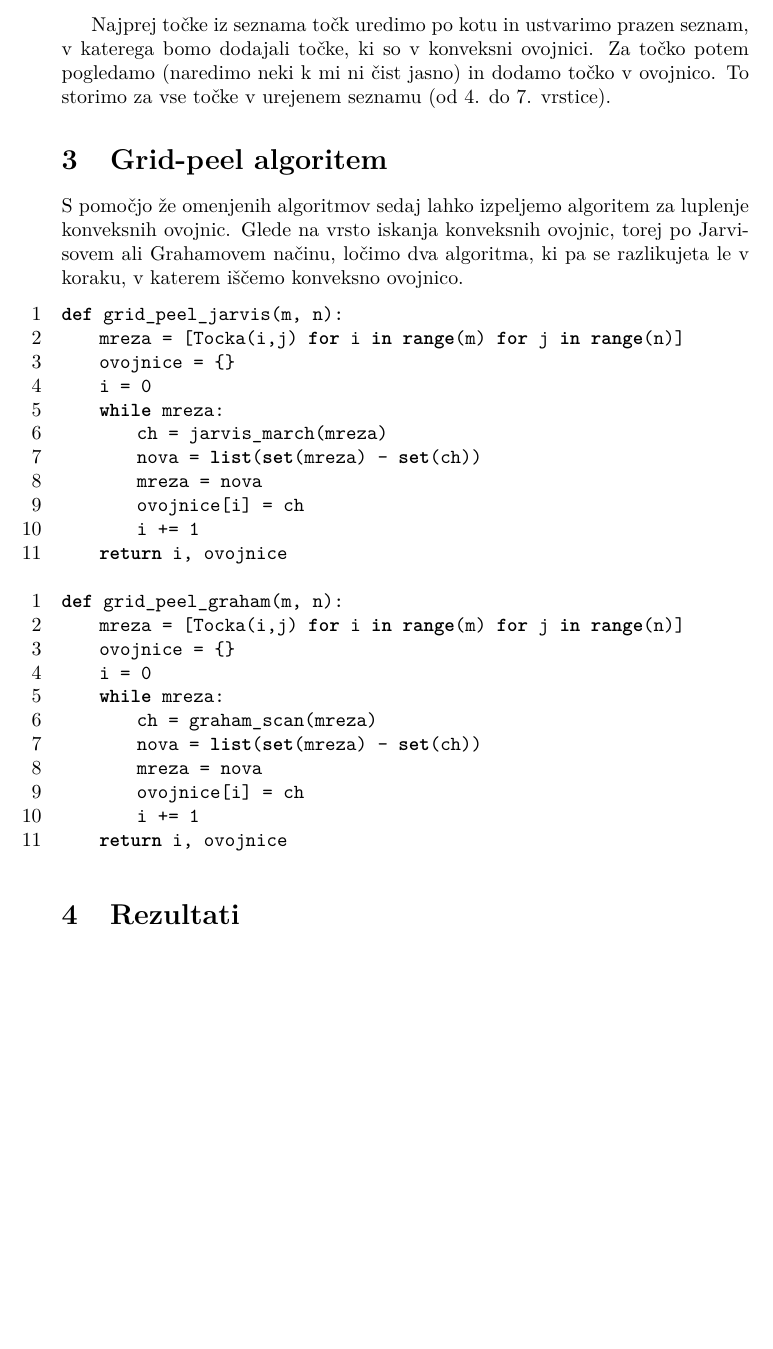
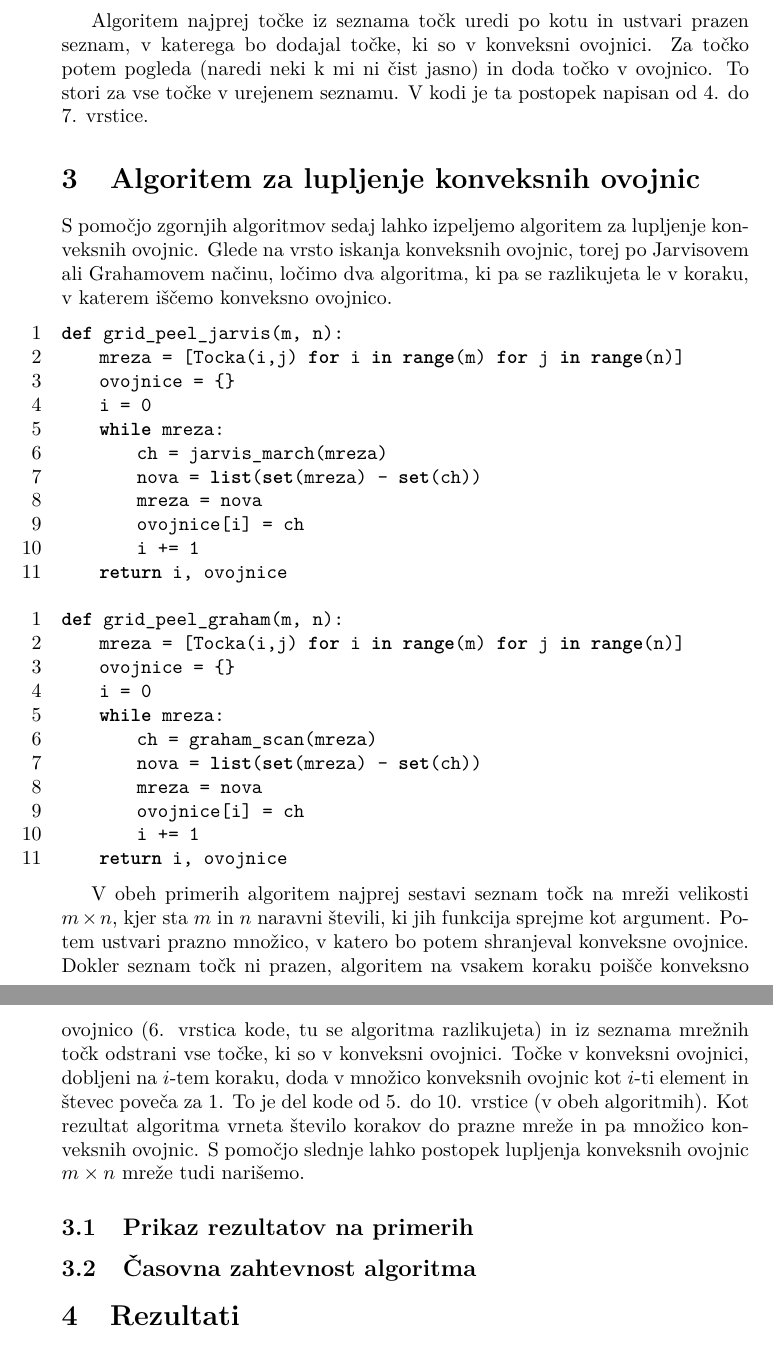
Before and after one commit to mitja-mandic/grid-peeling, a LaTeX document (porocilo.tex): part of page 5 of 5 before the commit and two parts of pages 5 and 6 of 6 after it, the two joined at a grey line, cut so that both start at the same text, the shorter picture padded with empty space. Compiled offline with pdfLaTeX.

Commit message:
popravljeno poročilo in del kode

```diff
--- a/porocilo.tex
+++ b/porocilo.tex
@@ -127,11 +132,11 @@ def graham_scan(seznam):
     return ovojnica
 \end{lstlisting}
 
-Najprej točke iz seznama točk uredimo po kotu in ustvarimo prazen seznam, v katerega bomo dodajali točke, ki so v konveksni ovojnici. Za točko potem pogledamo (naredimo neki k mi ni čist
-jasno) in dodamo točko v ovojnico. To storimo za vse točke v urejenem seznamu (od 4. do 7. vrstice).
+Algoritem najprej točke iz seznama točk uredi po kotu in ustvari prazen seznam, v katerega bo dodajal točke, ki so v konveksni ovojnici. Za točko potem pogleda (naredi neki k mi ni čist
+jasno) in doda točko v ovojnico. To stori za vse točke v urejenem seznamu. V kodi je ta postopek napisan od 4. do 7. vrstice.
 
-\section{Grid-peel algoritem}
-S pomočjo že omenjenih algoritmov sedaj lahko izpeljemo algoritem za luplenje konveksnih ovojnic. Glede na vrsto iskanja konveksnih ovojnic, torej po Jarvisovem ali
+\section{Algoritem za lupljenje konveksnih ovojnic}
+S pomočjo zgornjih algoritmov sedaj lahko izpeljemo algoritem za lupljenje konveksnih ovojnic. Glede na vrsto iskanja konveksnih ovojnic, torej po Jarvisovem ali
 Grahamovem načinu, ločimo dva algoritma, ki pa se razlikujeta le v koraku, v katerem iščemo konveksno ovojnico.
 
 \begin{lstlisting}
@@ -161,6 +167,16 @@ def grid_peel_graham(m, n):
     return i, ovojnice
 \end{lstlisting}
 
+V obeh primerih algoritem najprej sestavi seznam točk na mreži velikosti $m \times n$, kjer sta $m$ in $n$ naravni števili, ki jih funkcija sprejme kot argument. Potem ustvari prazno množico,
+v katero bo potem shranjeval konveksne ovojnice. Dokler seznam točk ni prazen, algoritem na vsakem koraku poišče konveksno ovojnico (6. vrstica kode, tu se algoritma razlikujeta) in iz seznama
+mrežnih točk odstrani vse točke, ki so v konveksni ovojnici. Točke v konveksni ovojnici, dobljeni na $i$-tem koraku, doda v množico konveksnih ovojnic kot $i$-ti element in števec poveča za 1.
+To je del kode od 5. do 10. vrstice (v obeh algoritmih). Kot rezultat algoritma vrneta število korakov do prazne mreže in pa množico konveksnih ovojnic. S pomočjo slednje lahko postopek lupljenja
+konveksnih ovojnic $m \times n$ mreže tudi narišemo.
+
+\subsection{Prikaz rezultatov na primerih}
+
+\subsection{Časovna zahtevnost algoritma}
+
 \section{Rezultati}
 
 \section{Zaključek}
```
Also changed, not shown: porocilo.pdf, porocilo.tex (26 more changed lines), 1 other file.
